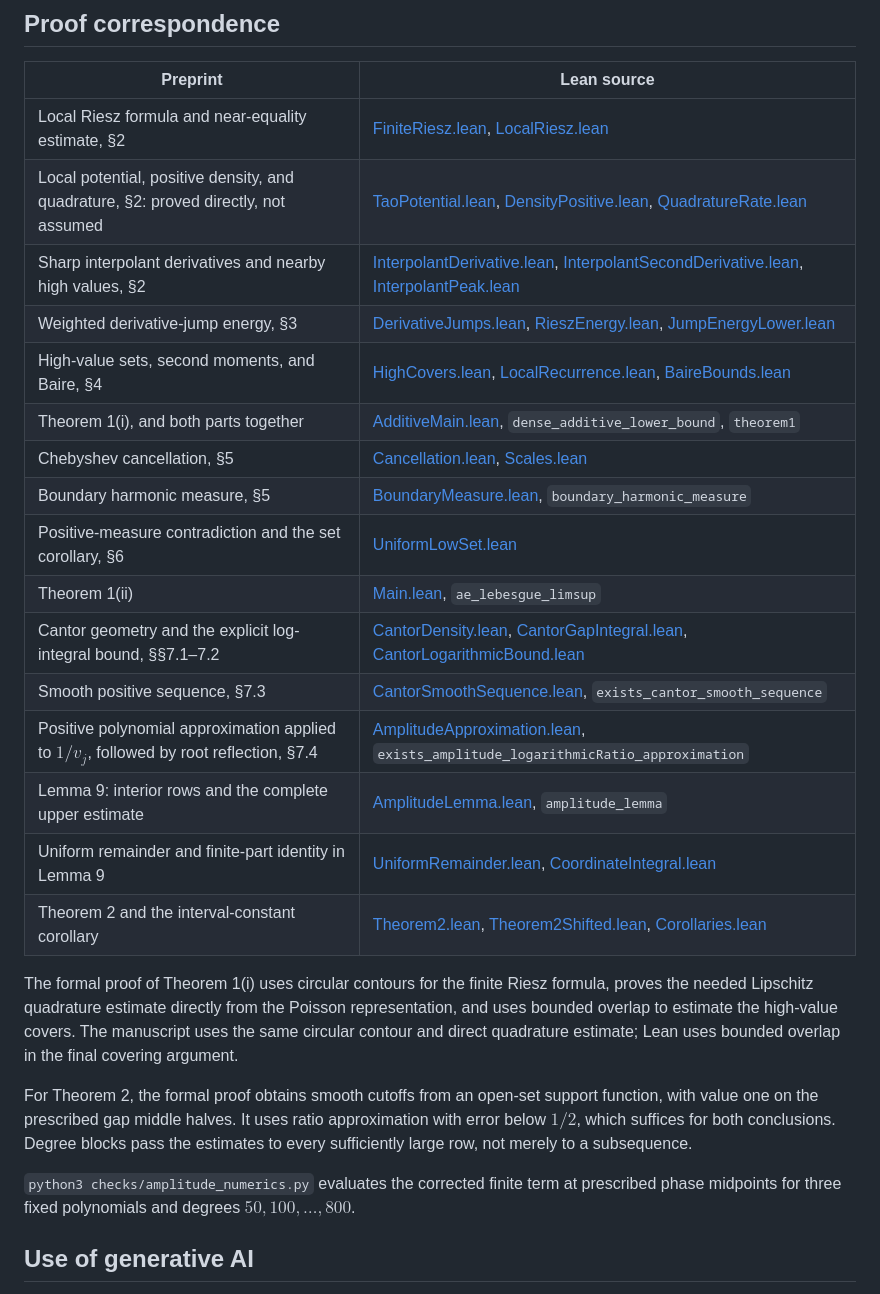
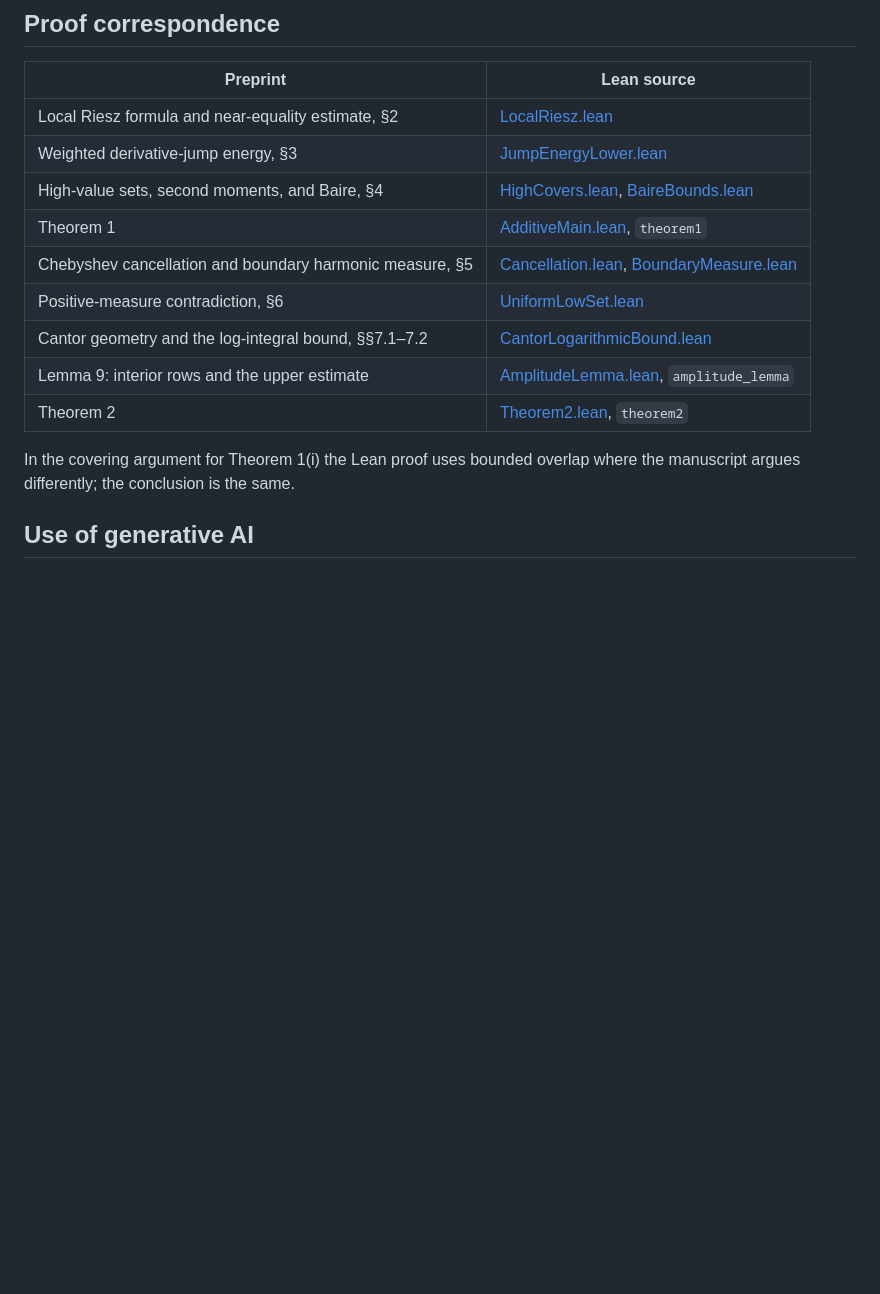
Before and after one commit to FireflySentinel/erdos-1132, a Markdown page: README.md, the part around one of its changes. GitHub-like rendering; blank space fills up the shorter version.

```diff
--- a/README.md
+++ b/README.md
@@ -66,36 +48,18 @@ The manuscript is available as [PDF](paper/PROOF.pdf) and [LaTeX](paper/PROOF.te
 
 | Preprint | Lean source |
 |---|---|
-| Local Riesz formula and near-equality estimate, §2 | [FiniteRiesz.lean](Erdos1132/FiniteRiesz.lean), [LocalRiesz.lean](Erdos1132/LocalRiesz.lean) |
-| Local potential, positive density, and quadrature, §2: proved directly, not assumed | [TaoPotential.lean](Erdos1132/TaoPotential.lean), [DensityPositive.lean](Erdos1132/DensityPositive.lean), [QuadratureRate.lean](Erdos1132/QuadratureRate.lean) |
-| Sharp interpolant derivatives and nearby high values, §2 | [InterpolantDerivative.lean](Erdos1132/InterpolantDerivative.lean), [InterpolantSecondDerivative.lean](Erdos1132/InterpolantSecondDerivative.lean), [InterpolantPeak.lean](Erdos1132/InterpolantPeak.lean) |
-| Weighted derivative-jump energy, §3 | [DerivativeJumps.lean](Erdos1132/DerivativeJumps.lean), [RieszEnergy.lean](Erdos1132/RieszEnergy.lean), [JumpEnergyLower.lean](Erdos1132/JumpEnergyLower.lean) |
-| High-value sets, second moments, and Baire, §4 | [HighCovers.lean](Erdos1132/HighCovers.lean), [LocalRecurrence.lean](Erdos1132/LocalRecurrence.lean), [BaireBounds.lean](Erdos1132/BaireBounds.lean) |
-| Theorem 1(i), and both parts together | [AdditiveMain.lean](Erdos1132/AdditiveMain.lean), `dense_additive_lower_bound`, `theorem1` |
-| Chebyshev cancellation, §5 | [Cancellation.lean](Erdos1132/Cancellation.lean), [Scales.lean](Erdos1132/Scales.lean) |
-| Boundary harmonic measure, §5 | [BoundaryMeasure.lean](Erdos1132/BoundaryMeasure.lean), `boundary_harmonic_measure` |
-| Positive-measure contradiction and the set corollary, §6 | [UniformLowSet.lean](Erdos1132/UniformLowSet.lean) |
-| Theorem 1(ii) | [Main.lean](Erdos1132/Main.lean), `ae_lebesgue_limsup` |
-| Cantor geometry and the explicit log-integral bound, §§7.1–7.2 | [CantorDensity.lean](Erdos1132/Counterexample/CantorDensity.lean), [CantorGapIntegral.lean](Erdos1132/Counterexample/CantorGapIntegral.lean), [CantorLogarithmicBound.lean](Erdos1132/Counterexample/CantorLogarithmicBound.lean) |
-| Smooth positive sequence, §7.3 | [CantorSmoothSequence.lean](Erdos1132/Counterexample/CantorSmoothSequence.lean), `exists_cantor_smooth_sequence` |
-| Positive polynomial approximation applied to $1/v_j$, followed by root reflection, §7.4 | [AmplitudeApproximation.lean](Erdos1132/Counterexample/AmplitudeApproximation.lean), `exists_amplitude_logarithmicRatio_approximation` |
-| Lemma 9: interior rows and the complete upper estimate | [AmplitudeLemma.lean](Erdos1132/Counterexample/AmplitudeLemma.lean), `amplitude_lemma` |
-| Uniform remainder and finite-part identity in Lemma 9 | [UniformRemainder.lean](Erdos1132/Counterexample/UniformRemainder.lean), [CoordinateIntegral.lean](Erdos1132/Counterexample/CoordinateIntegral.lean) |
-| Theorem 2 and the interval-constant corollary | [Theorem2.lean](Erdos1132/Counterexample/Theorem2.lean), [Theorem2Shifted.lean](Erdos1132/Counterexample/Theorem2Shifted.lean), [Corollaries.lean](Erdos1132/Counterexample/Corollaries.lean) |
+| Local Riesz formula and near-equality estimate, §2 | [LocalRiesz.lean](Erdos1132/LocalRiesz.lean) |
+| Weighted derivative-jump energy, §3 | [JumpEnergyLower.lean](Erdos1132/JumpEnergyLower.lean) |
+| High-value sets, second moments, and Baire, §4 | [HighCovers.lean](Erdos1132/HighCovers.lean), [BaireBounds.lean](Erdos1132/BaireBounds.lean) |
+| Theorem 1 | [AdditiveMain.lean](Erdos1132/AdditiveMain.lean), `theorem1` |
+| Chebyshev cancellation and boundary harmonic measure, §5 | [Cancellation.lean](Erdos1132/Cancellation.lean), [BoundaryMeasure.lean](Erdos1132/BoundaryMeasure.lean) |
+| Positive-measure contradiction, §6 | [UniformLowSet.lean](Erdos1132/UniformLowSet.lean) |
+| Cantor geometry and the log-integral bound, §§7.1–7.2 | [CantorLogarithmicBound.lean](Erdos1132/Counterexample/CantorLogarithmicBound.lean) |
+| Lemma 9: interior rows and the upper estimate | [AmplitudeLemma.lean](Erdos1132/Counterexample/AmplitudeLemma.lean), `amplitude_lemma` |
+| Theorem 2 | [Theorem2.lean](Erdos1132/Counterexample/Theorem2.lean), `theorem2` |
 
-The formal proof of Theorem 1(i) uses circular contours for the finite Riesz
-formula, proves the needed Lipschitz quadrature estimate directly from the
-Poisson representation, and uses bounded overlap to estimate the high-value
-covers. The manuscript uses the same circular contour and direct quadrature
-estimate; Lean uses bounded overlap in the final covering argument.
-
-For Theorem 2, the formal proof obtains smooth cutoffs from an open-set support function,
-with value one on the prescribed gap middle halves. It uses ratio approximation
-with error below $1/2$, which suffices for both conclusions. Degree blocks pass
-the estimates to every sufficiently large row, not merely to a subsequence.
-
-`python3 checks/amplitude_numerics.py` evaluates the corrected finite term at
-prescribed phase midpoints for three fixed polynomials and degrees $50,100,\ldots,800$.
+In the covering argument for Theorem 1(i) the Lean proof uses bounded overlap where the
+manuscript argues differently; the conclusion is the same.
 
 ## Use of generative AI
 
```
Also changed, not shown: other parts of README.md (+14 -32 lines).
